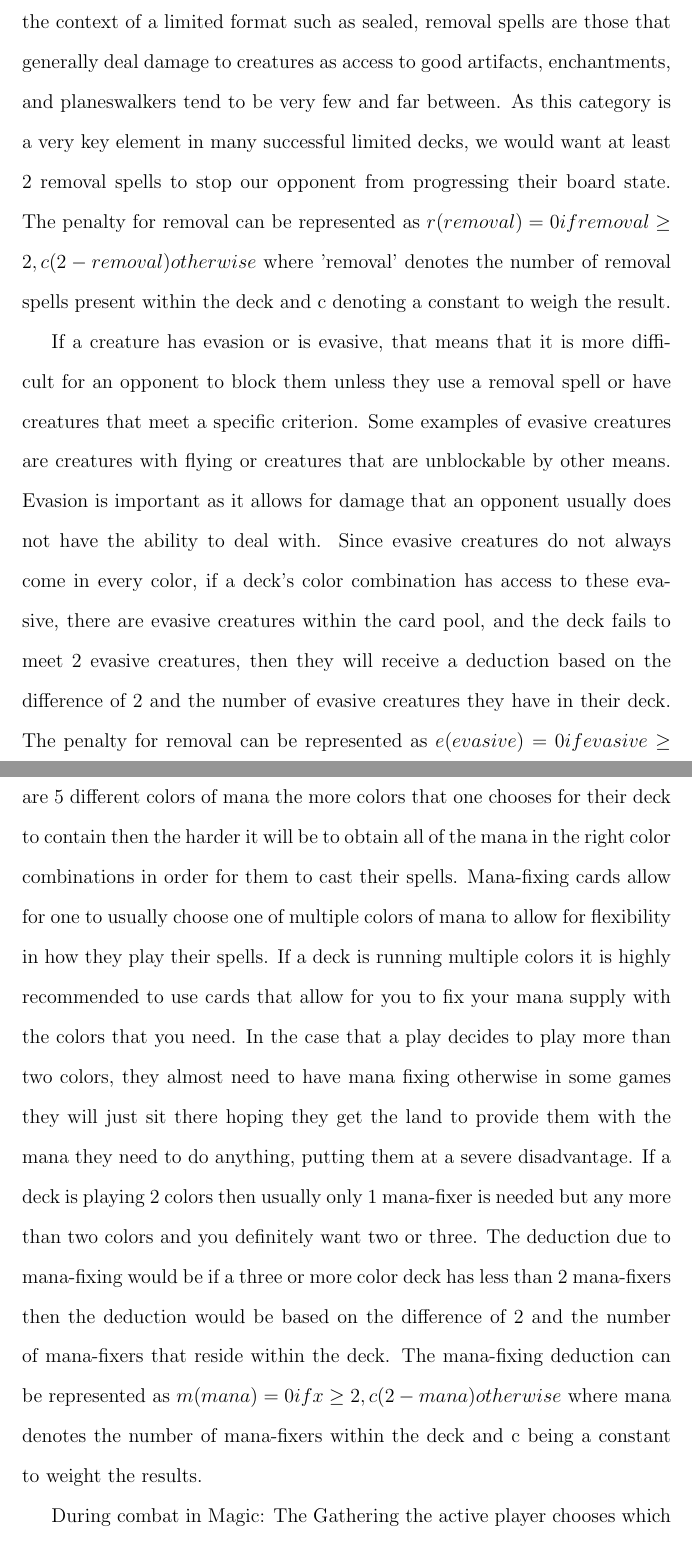
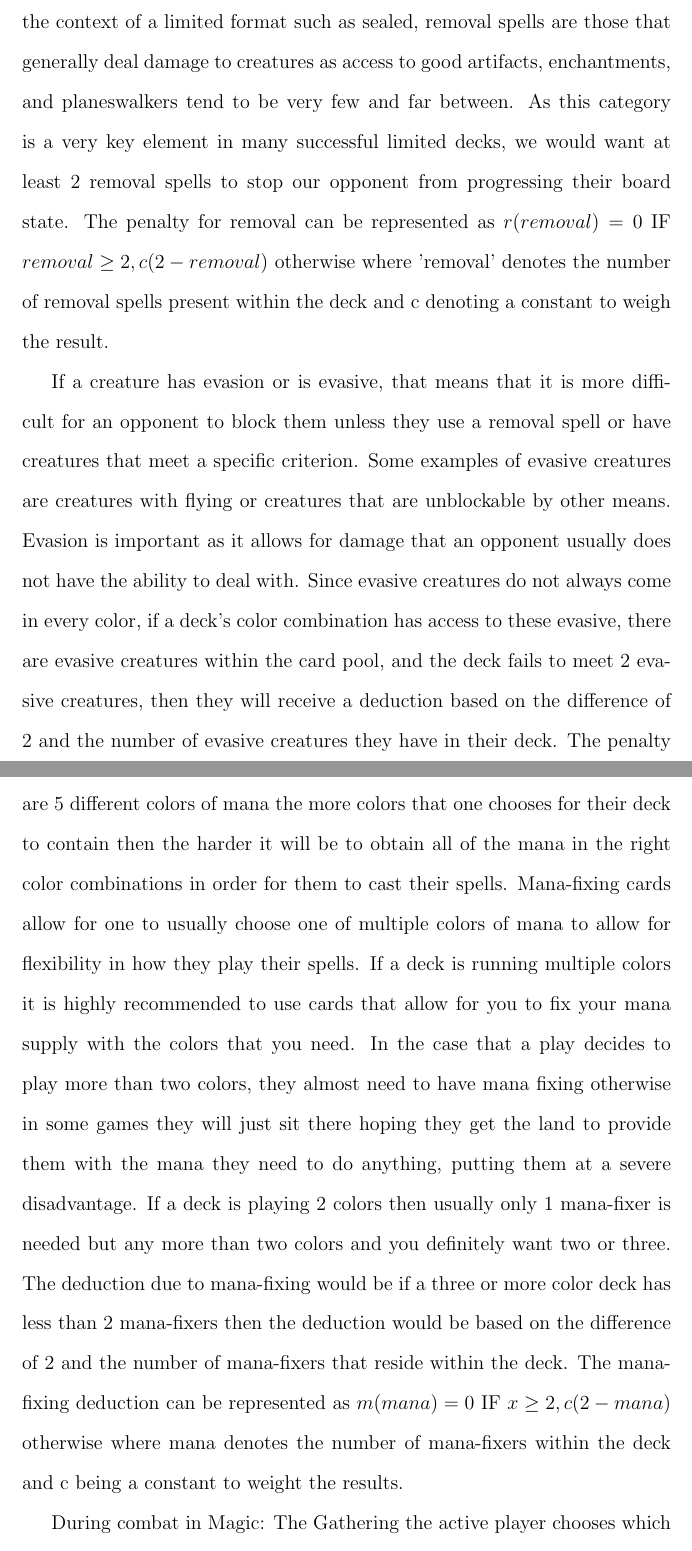
Before and after one commit to 0x326/miami-university-cse-464-group-project, a LaTeX document (writeups/Project Report.tex): two parts of pages 12 and 14 of 16, joined at a grey line, cut so that both start at the same text. Compiled offline with pdfLaTeX.

Commit message:
touched up formatting on SO5

```diff
--- a/writeups/Project Report.tex
+++ b/writeups/Project Report.tex
@@ -278,7 +278,7 @@ damage, destruction, removal from the game, or preventing your opponent from eve
 a limited format such as sealed, removal spells are those that generally deal damage to creatures as access to good
 artifacts, enchantments, and planeswalkers tend to be very few and far between. As this category is a very key element in
 many successful limited decks, we would want at least $2$ removal spells to stop our opponent from progressing their board
-state. The penalty for removal can be represented as $r(removal) = 0 if removal \ge 2, c(2-removal) otherwise$ where
+state. The penalty for removal can be represented as $r(removal) = 0$ IF $removal \ge 2, c(2-removal)$ otherwise where
 'removal' denotes the number of removal spells present within the deck and c denoting a constant to weigh the result.
 
     If a creature has evasion or is evasive, that means that it is more difficult for an opponent to block them unless they
@@ -287,8 +287,8 @@ with flying or creatures that are unblockable by other means. Evasion is importa
 opponent usually does not have the ability to deal with. Since evasive creatures do not always come in every color, if a
 deck’s color combination has access to these evasive, there are evasive creatures within the card pool, and the deck fails
 to meet $2$ evasive creatures, then they will receive a deduction based on the difference of $2$ and the number of evasive
-creatures they have in their deck. The penalty for removal can be represented as $e(evasive) = 0 if evasive \ge 2 OR the
-deck's colors do not contain valuable evasive creatures, c(2-evasive) otherwise$ where 'evasive' denotes the number of
+creatures they have in their deck. The penalty for removal can be represented as $e(evasive) = 0$ IF $evasive \ge 2$ OR the
+deck's colors do not contain valuable evasive creatures$, c(2-evasive)$ otherwise where 'evasive' denotes the number of
 evasive creatures present within the deck and c denoting a constant to weigh the result.
 
     Aggro is the archetype describing aggressive creatures or spells, which limited decks tend to be primarily comprised of.
@@ -315,8 +315,8 @@ to have mana fixing otherwise in some games they will just sit there hoping they
 mana they need to do anything, putting them at a severe disadvantage. If a deck is playing 2 colors then usually only 1
 mana-fixer is needed but any more than two colors and you definitely want two or three. The deduction due to mana-fixing
 would be if a three or more color deck has less than $2$ mana-fixers then the deduction would be based on the difference of
-2 and the number of mana-fixers that reside within the deck. The mana-fixing deduction can be represented as $m(mana) = 0
-if x \ge 2, c(2 - mana) otherwise$ where mana denotes the number of mana-fixers within the deck and c being a constant to
+2 and the number of mana-fixers that reside within the deck. The mana-fixing deduction can be represented as $m(mana) = 0$
+IF $x \ge 2, c(2 - mana)$ otherwise where mana denotes the number of mana-fixers within the deck and c being a constant to
 weight the results.
 
     During combat in Magic: The Gathering the active player chooses which of their creatures to attack with and then the
```
Also changed, not shown: writeups/Project Report.tex (2 more changed lines).
